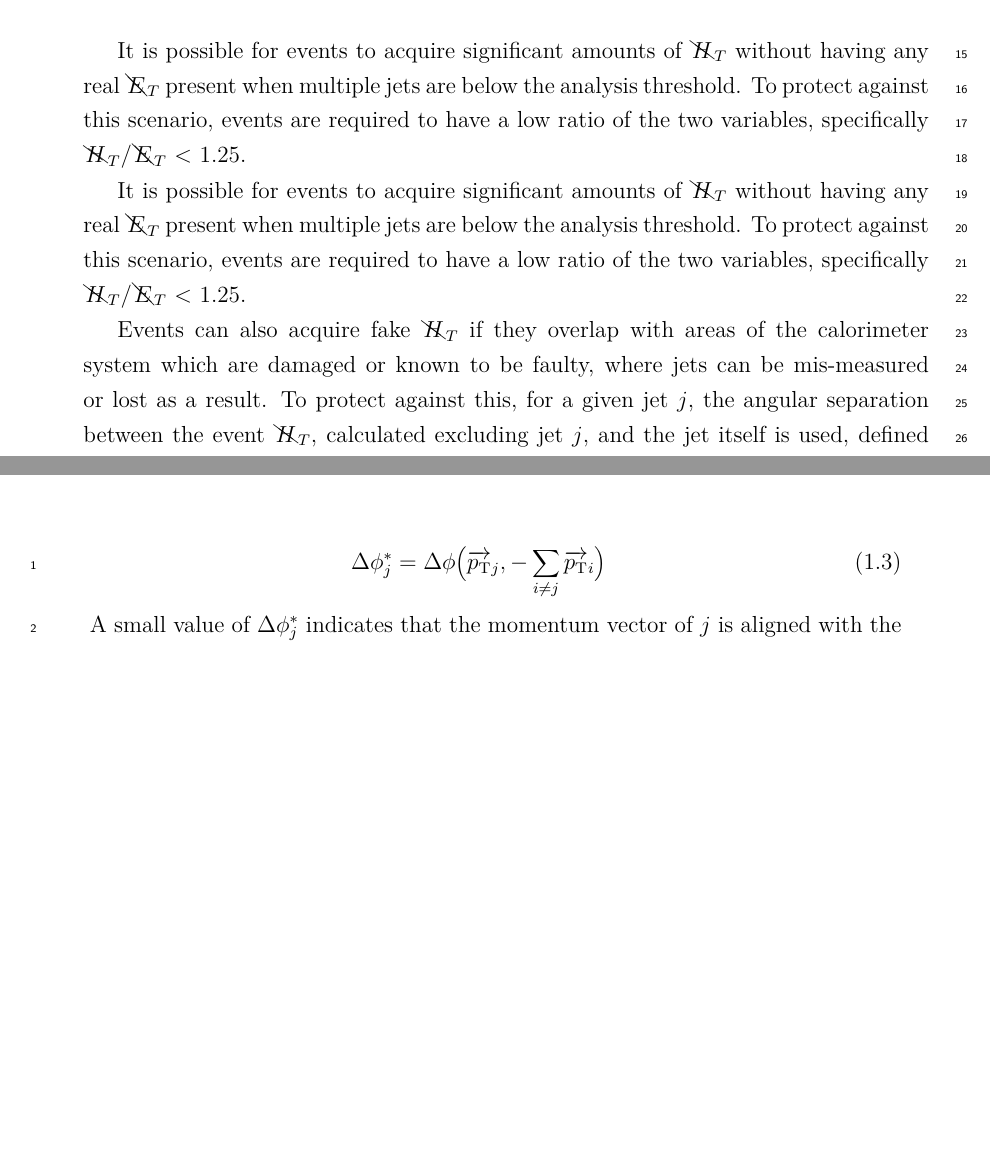
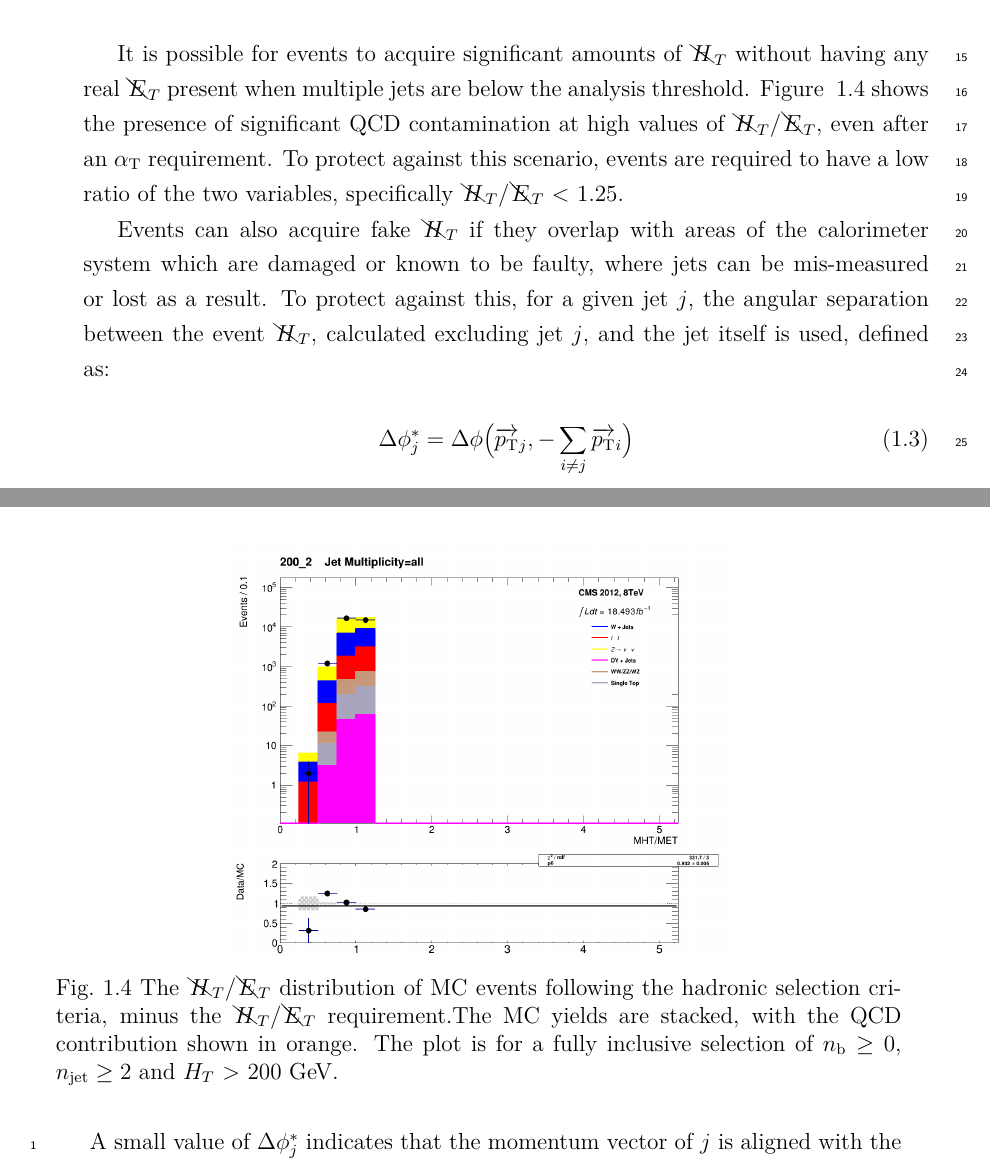
Before and after one commit to dsmiff/thesis-1, a LaTeX thesis (thesis.tex, which reads Chapter5/chapter5.tex): two parts of pages 7 and 8 of 12, joined at a grey line, cut so that both start at the same text, the shorter picture padded with empty space. Compiled offline with pdfLaTeX.

Commit message:
add full mhtmet distro

```diff
--- a/Chapter5/chapter5.tex
+++ b/Chapter5/chapter5.tex
@@ -437,17 +437,23 @@ threshold for a given HT bin.}
 
 \end{description}
 
+\begin{figure}[ht!]
+\centering
+\includegraphics[width=0.6\textwidth]{Figs/datamc/had/Stacked_MHTovMET_all_200_upwards.png}
+\caption{The \mhtmet distribution of MC events following the hadronic selection
+criteria, minus the \mhtmet requirement.The MC yields are stacked,
+with the QCD contribution shown in orange. The plot is for a fully inclusive
+selection of $\nb \geq 0$, $\nj \geq 2$ and \HT > 200 \gev.}
+\label{fig:full_mhtmet_distro}
+\end{figure}
 
 
 It is possible for events to acquire significant amounts of \mht without having any
-real \met present when multiple jets are below the analysis threshold. To protect against
-this scenario, events are required to have a low ratio of the two variables, specifically
-\mhtmet < 1.25.
-
-It is possible for events to acquire significant amounts of \mht without having any
-real \met present when multiple jets are below the analysis threshold. To protect against
-this scenario, events are required to have a low ratio of the two variables, specifically
-\mhtmet < 1.25.
+real \met present when multiple jets are below the analysis threshold. Figure
+~\ref{fig:full_mhtmet_distro} shows the presence of significant QCD contamination
+at high values of \mhtmet, even after an \alphat requirement. To protect against
+this scenario, events are required to have a low ratio of the two variables,
+specifically \mhtmet < 1.25.
 
 Events can also acquire fake \mht if they overlap with areas of the calorimeter
 system which are damaged or known to be faulty, where jets can be mis-measured or
```
Also changed, not shown: Chapter5/chapter5.tex (3 more changed lines).
